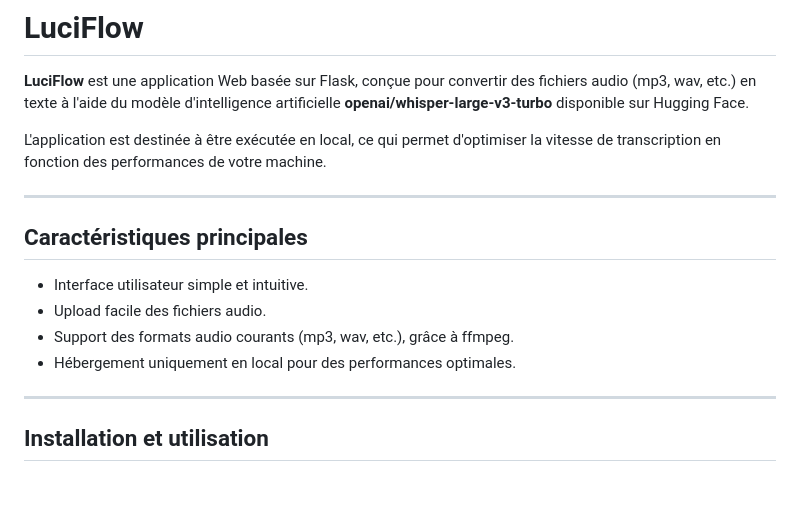
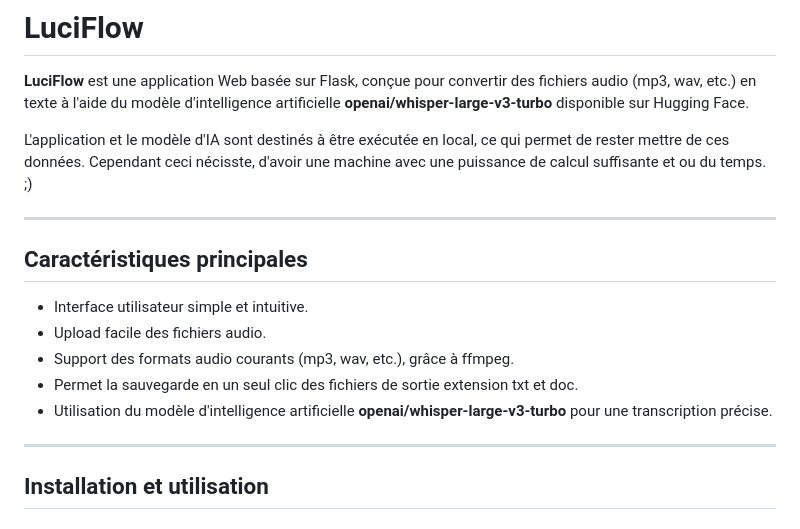
Before and after one commit to EliottJVN/LuciFlow, a Markdown page: README.md, the part around the change printed below. Rendered like a GitHub page; blank space fills up the shorter version.

```diff
--- a/README.md
+++ b/README.md
@@ -2,7 +2,7 @@
 
 **LuciFlow** est une application Web basée sur Flask, conçue pour convertir des fichiers audio (mp3, wav, etc.) en texte à l'aide du modèle d'intelligence artificielle **openai/whisper-large-v3-turbo** disponible sur Hugging Face.
 
-L'application est destinée à être exécutée en local, ce qui permet d'optimiser la vitesse de transcription en fonction des performances de votre machine.
+L'application et le modèle d'IA sont destinés à être exécutée en local, ce qui permet de rester mettre de ces données. Cependant ceci nécisste, d'avoir une machine avec une puissance de calcul suffisante et ou du temps. ;)
 
 ---
 
@@ -11,7 +11,8 @@ L'application est destinée à être exécutée en local, ce qui permet d'optimi
 - Interface utilisateur simple et intuitive.
 - Upload facile des fichiers audio.
 - Support des formats audio courants (mp3, wav, etc.), grâce à ffmpeg.
-- Hébergement uniquement en local pour des performances optimales.
+- Permet la sauvegarde en un seul clic des fichiers de sortie extension txt et doc.
+- Utilisation du modèle d'intelligence artificielle **openai/whisper-large-v3-turbo** pour une transcription précise.
 
 ---
 
```
Also changed, not shown: other parts of README.md (+19 -12 lines), static/icon.jpeg (added), 5 other files.
